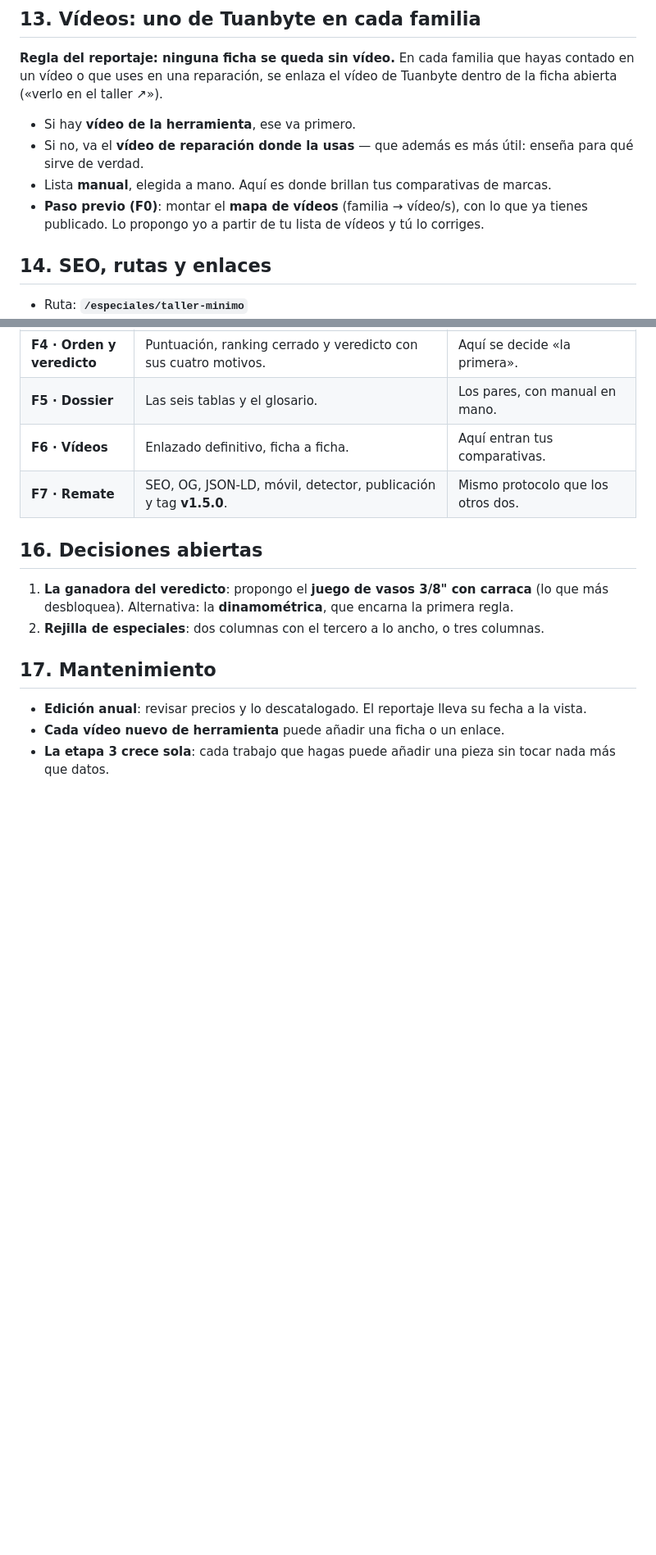
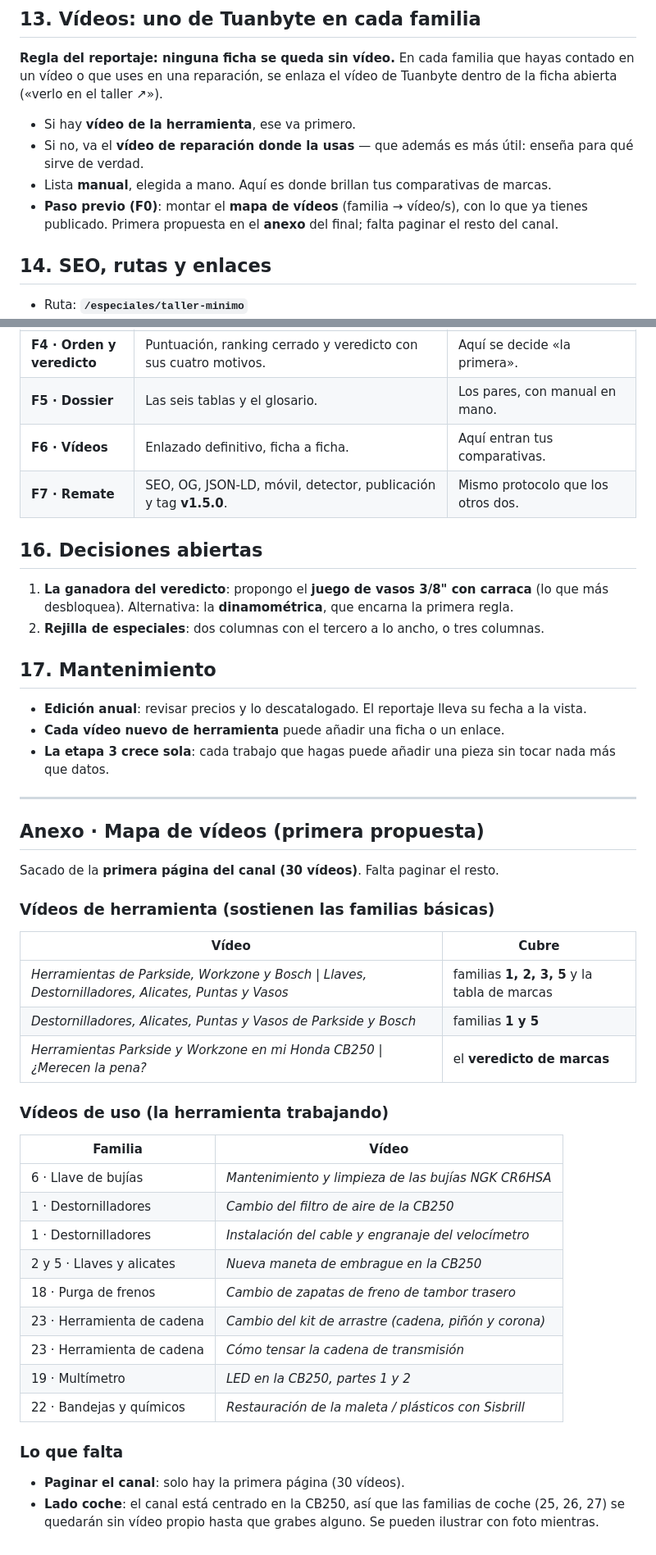
Before and after one commit to antoniohh/Tuanbyte, a Markdown page: docs/plans/especial-taller-minimo.md, 2 parts joined by grey strips. Shown at 82% size. Rendered like a GitHub page; blank space fills up the shorter version.

Commit message:
Plan del especial: anexo con el primer mapa de videos (familia a video de Tuanbyte)

```diff
--- a/docs/plans/especial-taller-minimo.md
+++ b/docs/plans/especial-taller-minimo.md
@@ -289,8 +289,8 @@ Tuanbyte dentro de la ficha abierta («verlo en el taller ↗»).
 - Lista **manual**, elegida a mano. Aquí es donde brillan tus comparativas de
   marcas.
 - **Paso previo (F0)**: montar el **mapa de vídeos** (familia → vídeo/s), con lo
-  que ya tienes publicado. Lo propongo yo a partir de tu lista de vídeos y tú lo
-  corriges.
+  que ya tienes publicado. Primera propuesta en el **anexo** del final; falta
+  paginar el resto del canal.
 
 ## 14. SEO, rutas y enlaces
 
@@ -332,3 +332,38 @@ Tuanbyte dentro de la ficha abierta («verlo en el taller ↗»).
 - **Cada vídeo nuevo de herramienta** puede añadir una ficha o un enlace.
 - **La etapa 3 crece sola**: cada trabajo que hagas puede añadir una pieza sin
   tocar nada más que datos.
+
+---
+
+## Anexo · Mapa de vídeos (primera propuesta)
+
+Sacado de la **primera página del canal (30 vídeos)**. Falta paginar el resto.
+
+### Vídeos de herramienta (sostienen las familias básicas)
+
+| Vídeo | Cubre |
+|---|---|
+| *Herramientas de Parkside, Workzone y Bosch \| Llaves, Destornilladores, Alicates, Puntas y Vasos* | familias **1, 2, 3, 5** y la tabla de marcas |
+| *Destornilladores, Alicates, Puntas y Vasos de Parkside y Bosch* | familias **1 y 5** |
+| *Herramientas Parkside y Workzone en mi Honda CB250 \| ¿Merecen la pena?* | el **veredicto de marcas** |
+
+### Vídeos de uso (la herramienta trabajando)
+
+| Familia | Vídeo |
+|---|---|
+| 6 · Llave de bujías | *Mantenimiento y limpieza de las bujías NGK CR6HSA* |
+| 1 · Destornilladores | *Cambio del filtro de aire de la CB250* |
+| 1 · Destornilladores | *Instalación del cable y engranaje del velocímetro* |
+| 2 y 5 · Llaves y alicates | *Nueva maneta de embrague en la CB250* |
+| 18 · Purga de frenos | *Cambio de zapatas de freno de tambor trasero* |
+| 23 · Herramienta de cadena | *Cambio del kit de arrastre (cadena, piñón y corona)* |
+| 23 · Herramienta de cadena | *Cómo tensar la cadena de transmisión* |
+| 19 · Multímetro | *LED en la CB250, partes 1 y 2* |
+| 22 · Bandejas y químicos | *Restauración de la maleta / plásticos con Sisbrill* |
+
+### Lo que falta
+
+- **Paginar el canal**: solo hay la primera página (30 vídeos).
+- **Lado coche**: el canal está centrado en la CB250, así que las familias de
+  coche (25, 26, 27) se quedarán sin vídeo propio hasta que grabes alguno. Se
+  pueden ilustrar con foto mientras.
```
